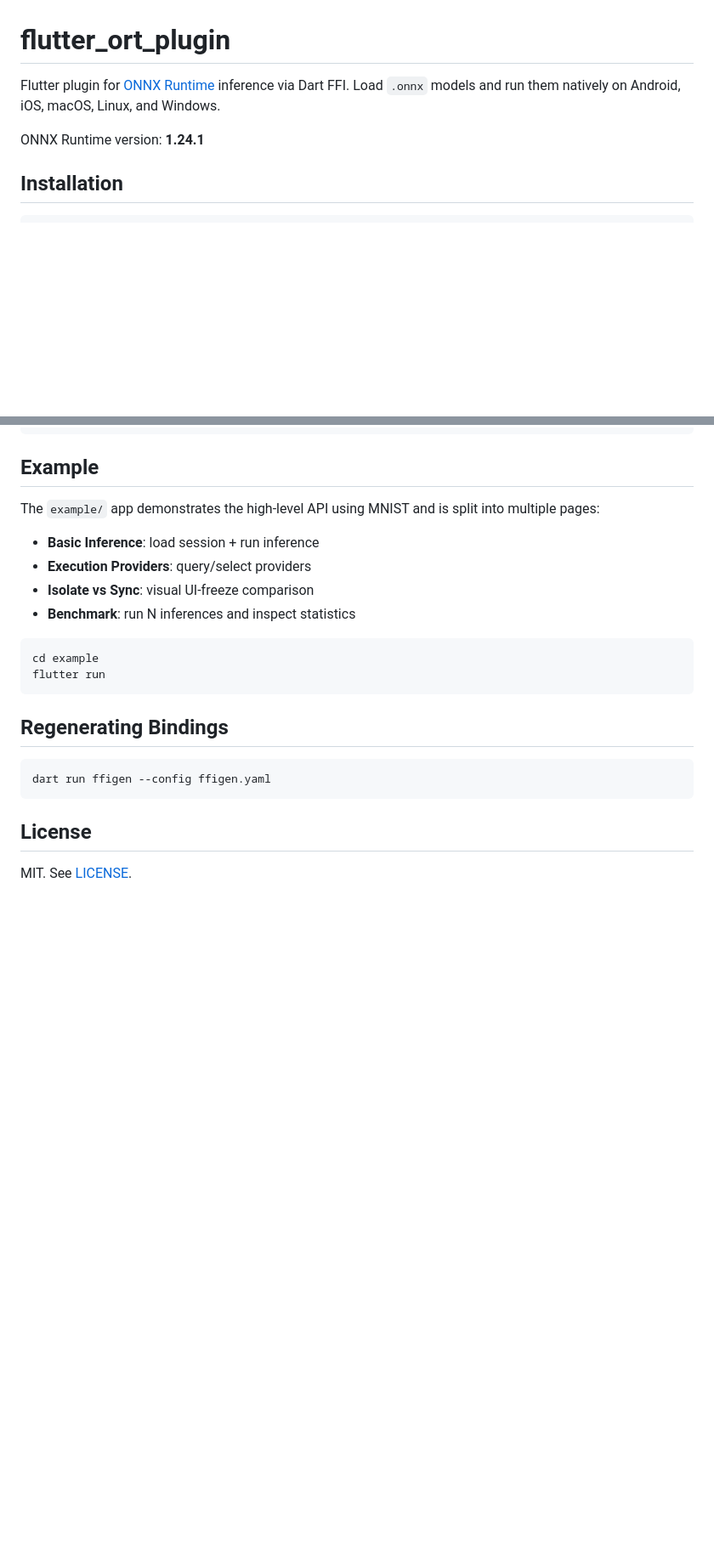
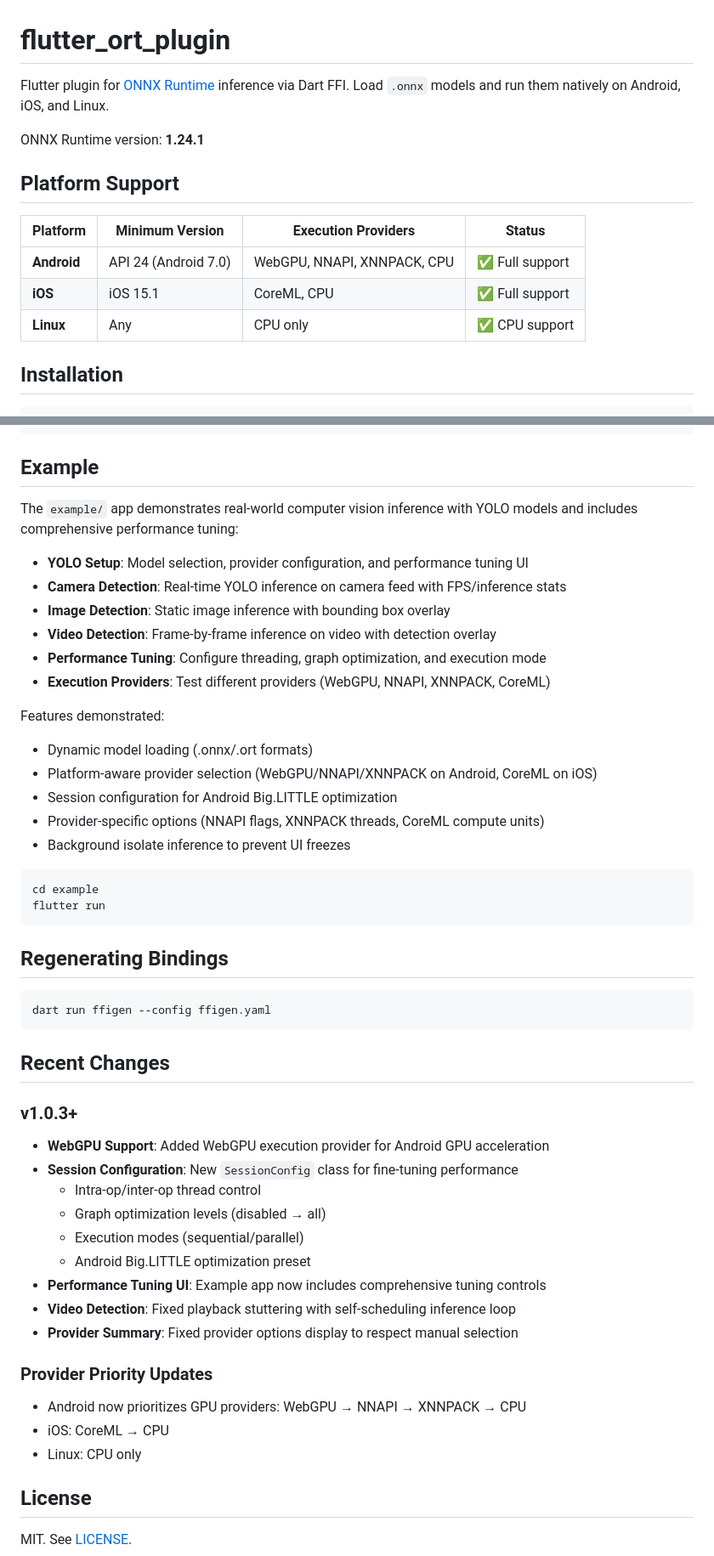
Before and after one commit to certainlyWrong/flutter_ort_plugin, a Markdown page: README.md, 2 parts joined by grey strips. Shown at 85% size. Drawn GitHub-style; blank space fills up the shorter version.

````diff
--- a/README.md
+++ b/README.md
@@ -1,8 +1,16 @@
 # flutter_ort_plugin
 
-Flutter plugin for [ONNX Runtime](https://onnxruntime.ai/) inference via Dart FFI. Load `.onnx` models and run them natively on Android, iOS, macOS, Linux, and Windows.
+Flutter plugin for [ONNX Runtime](https://onnxruntime.ai/) inference via Dart FFI. Load `.onnx` models and run them natively on Android, iOS, and Linux.
 
 ONNX Runtime version: **1.24.1**
+
+## Platform Support
+
+| Platform    | Minimum Version      | Execution Providers         | Status          |
+| ----------- | -------------------- | --------------------------- | --------------- |
+| **Android** | API 24 (Android 7.0) | WebGPU, NNAPI, XNNPACK, CPU | ✅ Full support |
+| **iOS**     | iOS 15.1             | CoreML, CPU                 | ✅ Full support |
+| **Linux**   | Any                  | CPU only                    | ✅ CPU support  |
 
 ## Installation
 
@@ -260,12 +319,22 @@ rt.releaseSessionOptions(options);
 
 ## Example
 
-The `example/` app demonstrates the high-level API using MNIST and is split into multiple pages:
+The `example/` app demonstrates real-world computer vision inference with YOLO models and includes comprehensive performance tuning:
 
-- **Basic Inference**: load session + run inference
-- **Execution Providers**: query/select providers
-- **Isolate vs Sync**: visual UI-freeze comparison
-- **Benchmark**: run N inferences and inspect statistics
+- **YOLO Setup**: Model selection, provider configuration, and performance tuning UI
+- **Camera Detection**: Real-time YOLO inference on camera feed with FPS/inference stats
+- **Image Detection**: Static image inference with bounding box overlay
+- **Video Detection**: Frame-by-frame inference on video with detection overlay
+- **Performance Tuning**: Configure threading, graph optimization, and execution mode
+- **Execution Providers**: Test different providers (WebGPU, NNAPI, XNNPACK, CoreML)
+
+Features demonstrated:
+
+- Dynamic model loading (.onnx/.ort formats)
+- Platform-aware provider selection (WebGPU/NNAPI/XNNPACK on Android, CoreML on iOS)
+- Session configuration for Android Big.LITTLE optimization
+- Provider-specific options (NNAPI flags, XNNPACK threads, CoreML compute units)
+- Background isolate inference to prevent UI freezes
 
 ```bash
 cd example
@@ -278,6 +347,26 @@ flutter run
 dart run ffigen --config ffigen.yaml
 ```
 
+## Recent Changes
+
+### v1.0.3+
+
+- **WebGPU Support**: Added WebGPU execution provider for Android GPU acceleration
+- **Session Configuration**: New `SessionConfig` class for fine-tuning performance
+  - Intra-op/inter-op thread control
+  - Graph optimization levels (disabled → all)
+  - Execution modes (sequential/parallel)
+  - Android Big.LITTLE optimization preset
+- **Performance Tuning UI**: Example app now includes comprehensive tuning controls
+- **Video Detection**: Fixed playback stuttering with self-scheduling inference loop
+- **Provider Summary**: Fixed provider options display to respect manual selection
+
+### Provider Priority Updates
+
+- Android now prioritizes GPU providers: WebGPU → NNAPI → XNNPACK → CPU
+- iOS: CoreML → CPU
+- Linux: CPU only
+
 ## License
 
 MIT. See [LICENSE](LICENSE).
````
Also changed, not shown: other parts of README.md (+68 -17 lines).
